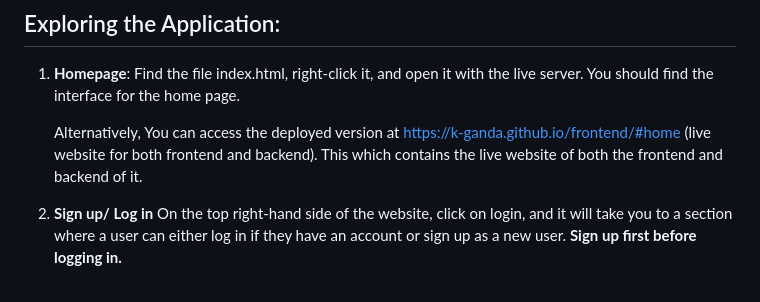
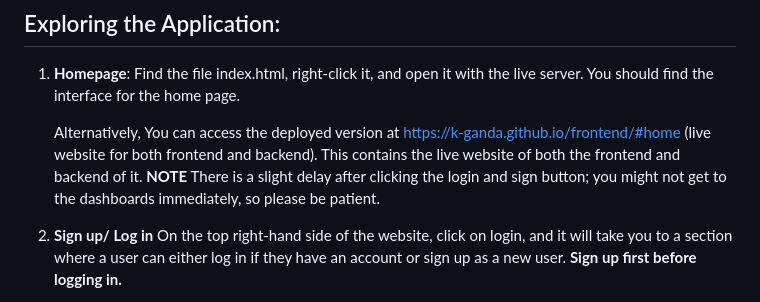
Before and after one commit to k-ganda/demo_HealthCost_InsightPro, a Markdown page: README.md, the part around the change. GitHub-like rendering.

```diff
--- a/README.md
+++ b/README.md
@@ -65,7 +65,7 @@ After cloning, move into the directory:
    Find the file index.html, right-click it, and open it with the live server. You should find the interface for the home page.
 
    Alternatively, You can access the deployed version at https://k-ganda.github.io/frontend/#home (live website for both frontend and backend).
-   This which contains the live website of both the frontend and backend of it.
+   This contains the live website of both the frontend and backend of it. **NOTE** There is a slight delay after clicking the login and sign button; you might not get to the dashboards immediately, so please be patient.
 
 
 2. **Sign up/ Log in**
```
